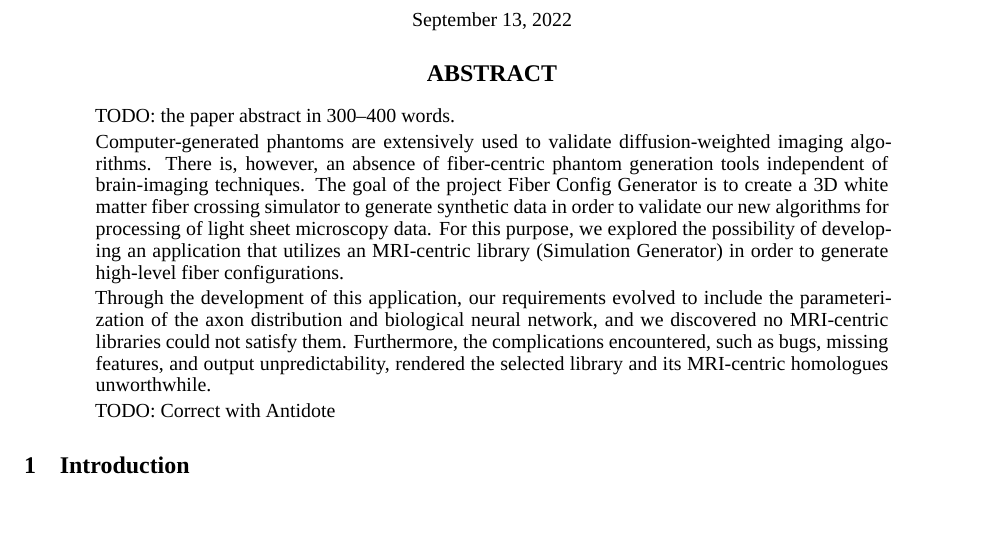
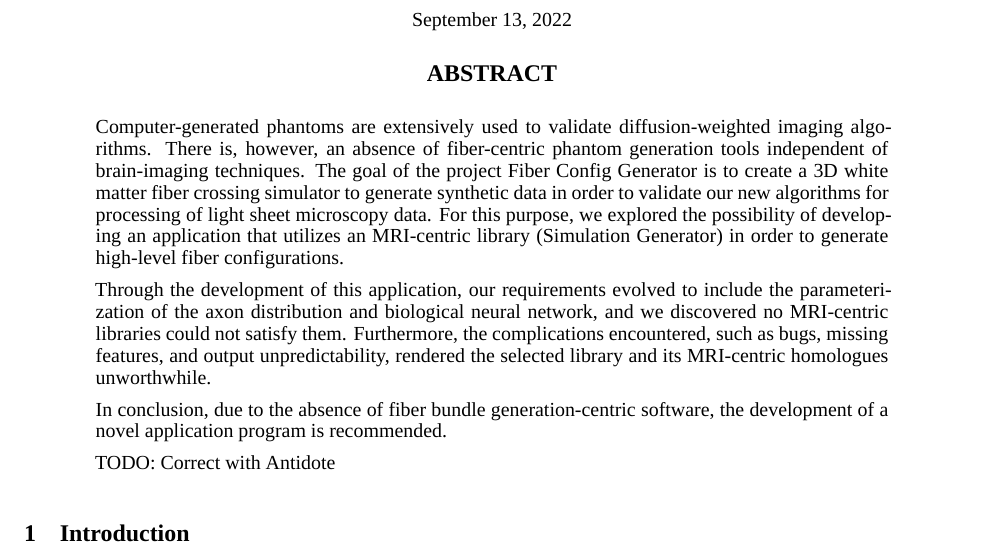
Before and after one commit to benoit-dubreuil/fiber-config-generator, a LaTeX paper (report/report.tex): part of page 1 of 4, cut so that both start at the same text, the shorter picture padded with empty space. Compiled offline with XeLaTeX; a missing font is replaced by an installed copy or a similar font.

Commit message:
Tell conclusion in abstract

```diff
--- a/report/report.tex
+++ b/report/report.tex
@@ -76,8 +76,6 @@
   \maketitle
 
   \begin{abstract}
-    TODO: the paper abstract in 300--400 words.
-
     Computer-generated phantoms are extensively used to validate diffusion-weighted imaging algorithms.
     There is, however, an absence of fiber-centric phantom generation tools independent of brain-imaging techniques.
     The goal of the project Fiber Config Generator is to create a 3D white matter fiber crossing simulator to generate synthetic data in order to validate our new algorithms for processing of light sheet microscopy data.
@@ -85,6 +83,8 @@
 
     Through the development of this application, our requirements evolved to include the parameterization of the axon distribution and biological neural network, and we discovered no MRI-centric libraries could not satisfy them.
     Furthermore, the complications encountered, such as bugs, missing features, and output unpredictability, rendered the selected library and its MRI-centric homologues unworthwhile.
+
+    In conclusion, due to the absence of fiber bundle generation-centric software, the development of a novel application program is recommended.
 
     TODO: Correct with Antidote
   \end{abstract}
```
